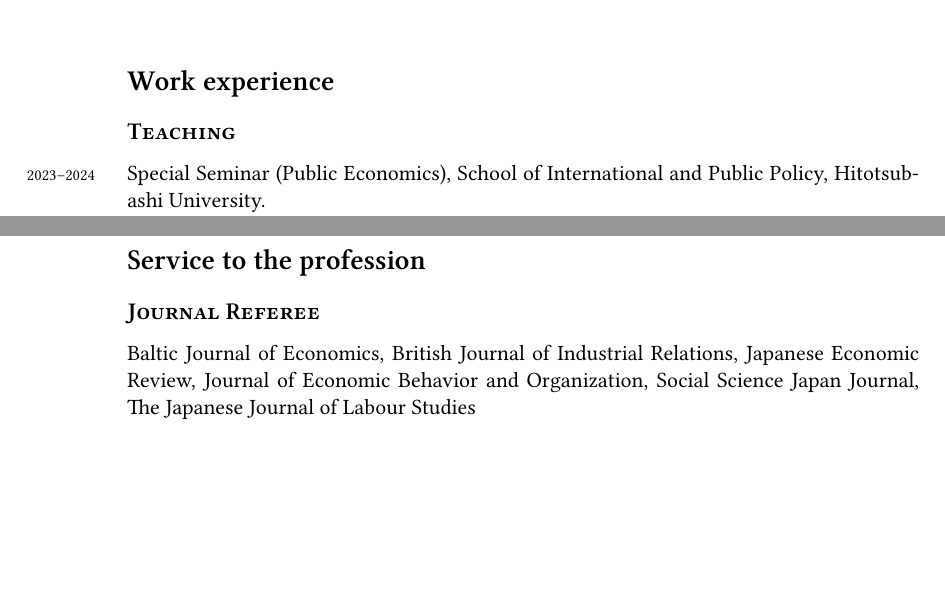
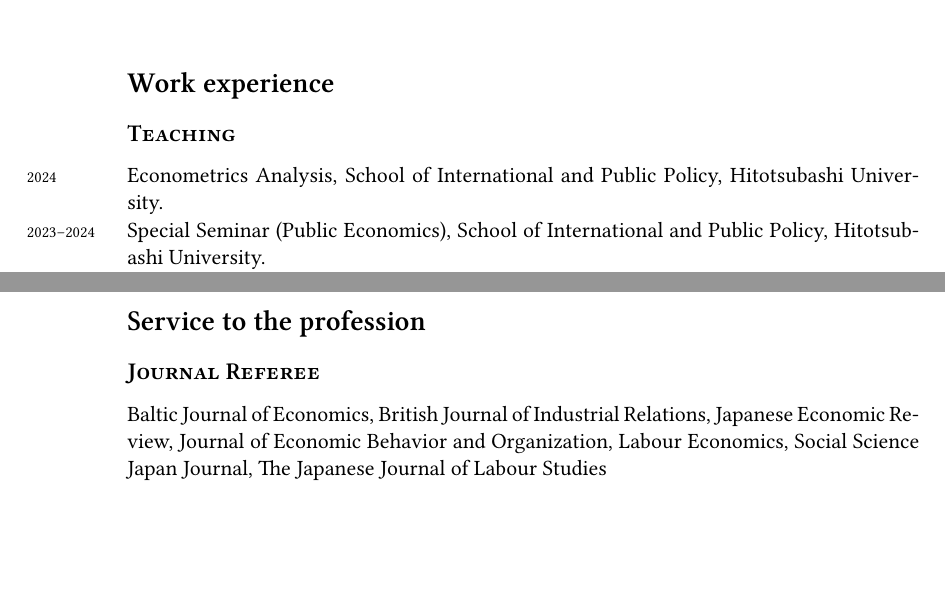
Before and after one commit to Takahiro-Toriyabe/CV, a LaTeX CV (CV/cv_toriyabe.tex): two parts of pages 3 and 4 of 4, joined at a grey line, cut so that both start at the same text. Compiled offline with XeLaTeX; a missing font is replaced by an installed copy or a similar font.

Commit message:
Update cv

```diff
--- a/CV/cv_toriyabe.tex
+++ b/CV/cv_toriyabe.tex
@@ -231,6 +231,7 @@
 
 \subsection*{Teaching}
 
+\years{2024} Econometrics Analysis, School of International and Public Policy, Hitotsubashi University. \\
 \years{2023--2024} 	Special Seminar (Public Economics), School of International and Public Policy, Hitotsubashi University. \\
 \years{2023} Econometrics Analysis, School of International and Public Policy, Hitotsubashi University.
 
@@ -254,7 +255,7 @@
 
 \subsection*{Journal Referee}
 
-Baltic Journal of Economics, British Journal of Industrial Relations, Japanese Economic Review, Journal of Economic Behavior and Organization, Social Science Japan Journal, The Japanese Journal of Labour Studies
+Baltic Journal of Economics, British Journal of Industrial Relations, Japanese Economic Review, Journal of Economic Behavior and Organization, Labour Economics, Social Science Japan Journal, The Japanese Journal of Labour Studies
 
 
 \vfill{} % Whitespace before final footer
```
Also changed, not shown: CV/cv_toriyabe.pdf.
